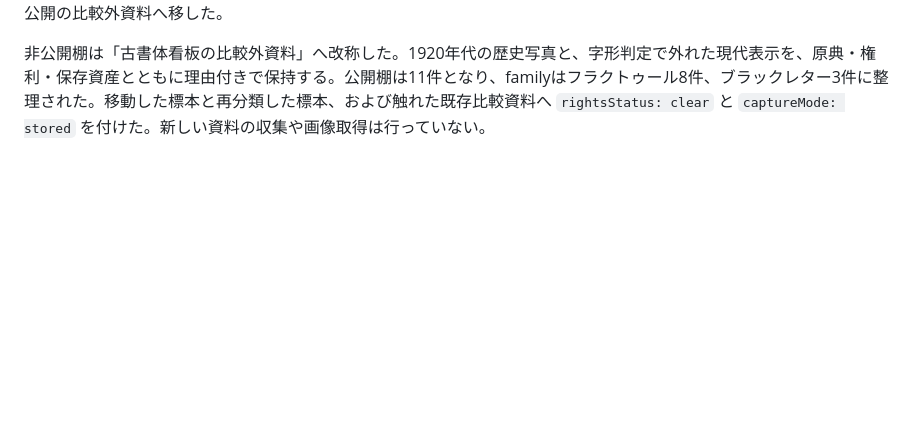
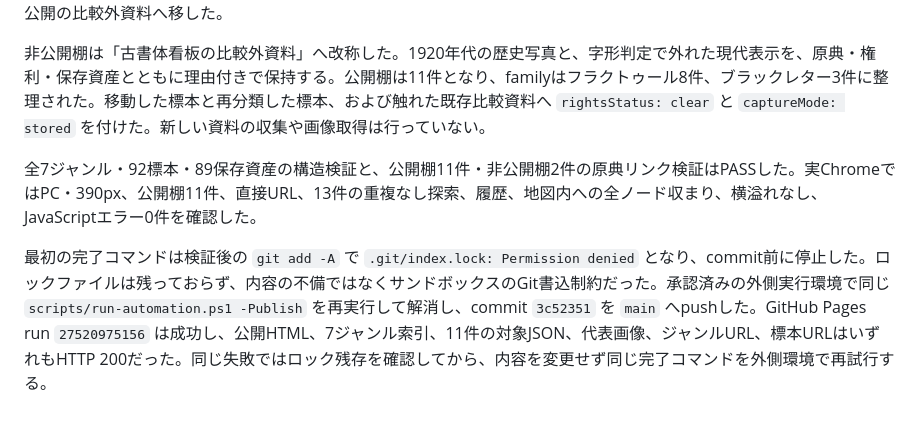
Before and after one commit to umedakouki/internet-fragments, a Markdown page: diary/2026-06-15.md, the part around the change. Drawn GitHub-style; blank space fills up the shorter version.

Commit message:
Record historic sign reorganization deployment

```diff
--- a/diary/2026-06-15.md
+++ b/diary/2026-06-15.md
@@ -94,3 +94,7 @@ commit `bc606ef` を `main` へpushし、GitHub Pages run `27520676660` が成
 Herzberg am Harzの `Junkernstraße` 表示は、通り名に明確なブラックレターを使い、その下の解説をサンセリフで組んでいる。同じ表示内で歴史性と可読性が役割分担されているため、familyを「歴史的字形」から「ブラックレター」へ直した。一方、Norderneyの `Marienhöhe` は2025年の現存施設だが、画像で確認できる表示は単純な大文字サンセリフで、古書体とは判断できない。観光地の建築や夜景が古さを想起させることと、文字の形を混同していたため、公開棚から非公開の比較外資料へ移した。
 
 非公開棚は「古書体看板の比較外資料」へ改称した。1920年代の歴史写真と、字形判定で外れた現代表示を、原典・権利・保存資産とともに理由付きで保持する。公開棚は11件となり、familyはフラクトゥール8件、ブラックレター3件に整理された。移動した標本と再分類した標本、および触れた既存比較資料へ `rightsStatus: clear` と `captureMode: stored` を付けた。新しい資料の収集や画像取得は行っていない。
+
+全7ジャンル・92標本・89保存資産の構造検証と、公開棚11件・非公開棚2件の原典リンク検証はPASSした。実ChromeではPC・390px、公開棚11件、直接URL、13件の重複なし探索、履歴、地図内への全ノード収まり、横溢れなし、JavaScriptエラー0件を確認した。
+
+最初の完了コマンドは検証後の `git add -A` で `.git/index.lock: Permission denied` となり、commit前に停止した。ロックファイルは残っておらず、内容の不備ではなくサンドボックスのGit書込制約だった。承認済みの外側実行環境で同じ `scripts/run-automation.ps1 -Publish` を再実行して解消し、commit `3c52351` を `main` へpushした。GitHub Pages run `27520975156` は成功し、公開HTML、7ジャンル索引、11件の対象JSON、代表画像、ジャンルURL、標本URLはいずれもHTTP 200だった。同じ失敗ではロック残存を確認してから、内容を変更せず同じ完了コマンドを外側環境で再試行する。
```
